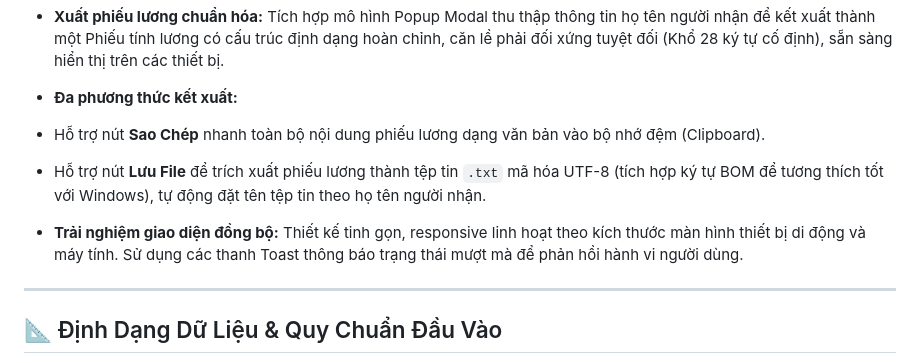
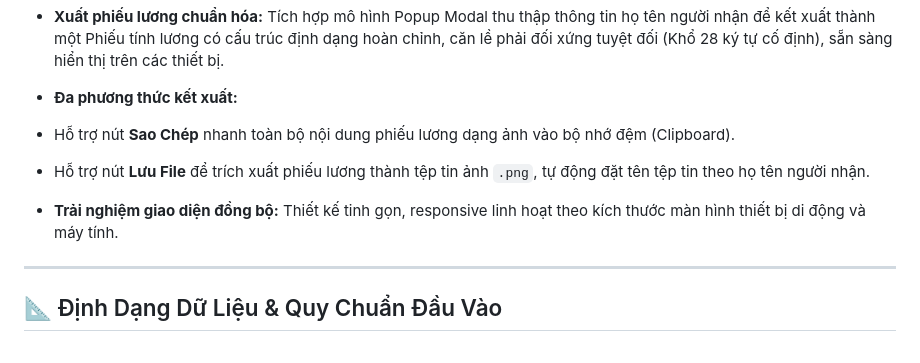
Before and after one commit to tanchanh/tinhluong, a Markdown page: README.md, the part around the change. Rendered like a GitHub page.

```diff
--- a/README.md
+++ b/README.md
@@ -18,11 +18,11 @@
 * **Xuất phiếu lương chuẩn hóa:** Tích hợp mô hình Popup Modal thu thập thông tin họ tên người nhận để kết xuất thành một Phiếu tính lương có cấu trúc định dạng hoàn chỉnh, căn lề phải đối xứng tuyệt đối (Khổ 28 ký tự cố định), sẵn sàng hiển thị trên các thiết bị.
 
 * **Đa phương thức kết xuất:**
-* Hỗ trợ nút **Sao Chép** nhanh toàn bộ nội dung phiếu lương dạng văn bản vào bộ nhớ đệm (Clipboard).
+* Hỗ trợ nút **Sao Chép** nhanh toàn bộ nội dung phiếu lương dạng ảnh vào bộ nhớ đệm (Clipboard).
 
-* Hỗ trợ nút **Lưu File** để trích xuất phiếu lương thành tệp tin `.txt` mã hóa UTF-8 (tích hợp ký tự BOM để tương thích tốt với Windows), tự động đặt tên tệp tin theo họ tên người nhận.
+* Hỗ trợ nút **Lưu File** để trích xuất phiếu lương thành tệp tin ảnh `.png`, tự động đặt tên tệp tin theo họ tên người nhận.
 
-* **Trải nghiệm giao diện đồng bộ:** Thiết kế tinh gọn, responsive linh hoạt theo kích thước màn hình thiết bị di động và máy tính. Sử dụng các thanh Toast thông báo trạng thái mượt mà để phản hồi hành vi người dùng.
+* **Trải nghiệm giao diện đồng bộ:** Thiết kế tinh gọn, responsive linh hoạt theo kích thước màn hình thiết bị di động và máy tính.
 
 ---
 
```
